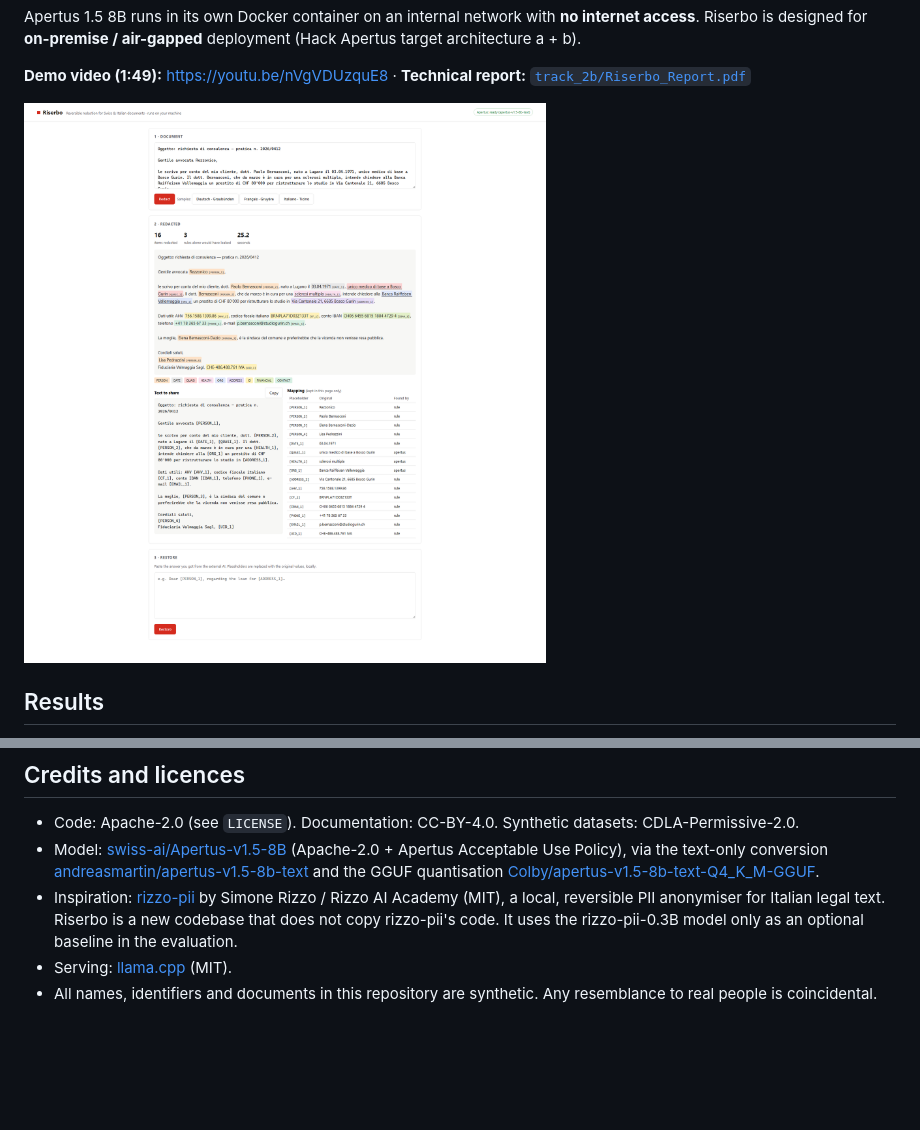
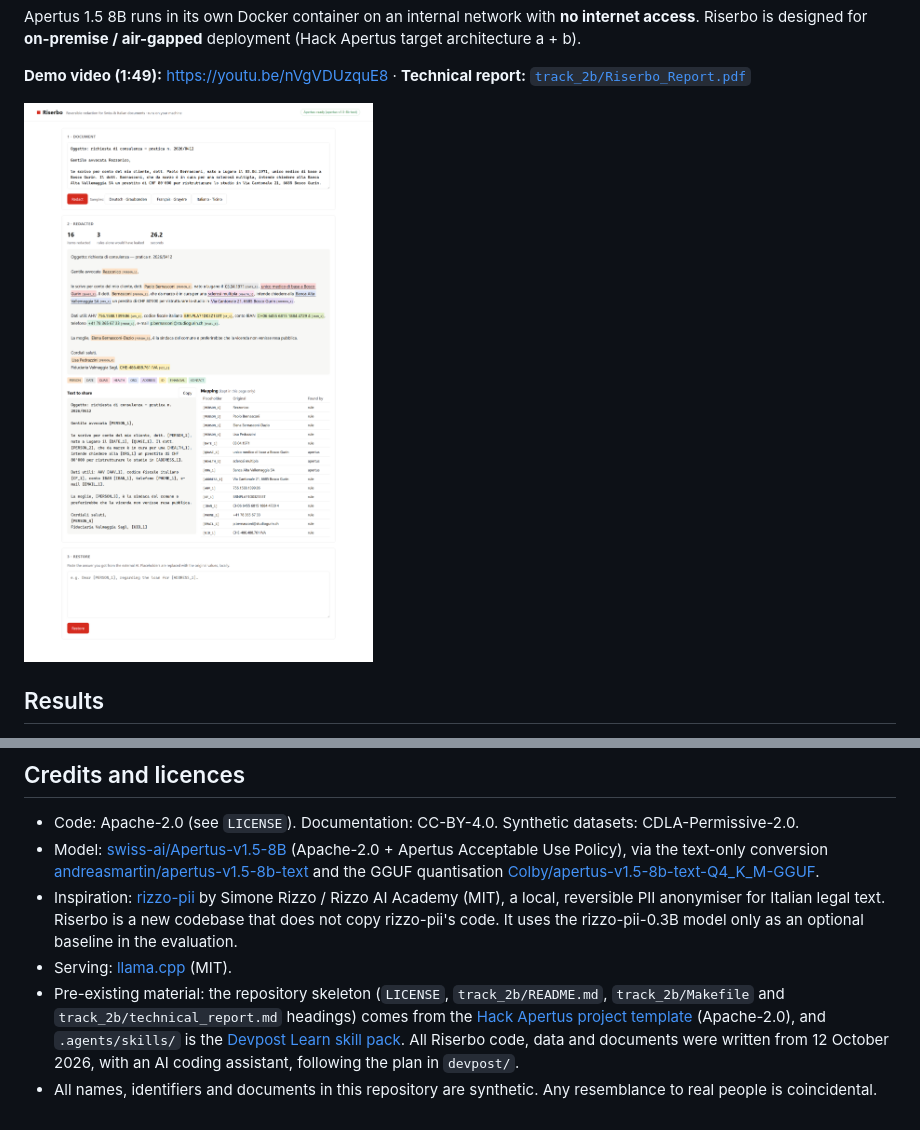
Before and after one commit to AliceMessi/riserbo, a Markdown page: README.md, 2 parts joined by grey strips. Rendered like a GitHub page; pictures changed too: track_2b/docs/screenshot-redact.png; blank space fills up the shorter version.

Commit message:
Use fictional organisations in the demo samples and disclose pre-existing material
The samples named a real bank, a real railway and a real e-mail provider;
they now use invented names. The README lists the template and skill pack
the repository started from.

Co-Authored-By: Claude Opus 5.5 <noreply@anthropic.com>

```diff
--- a/README.md
+++ b/README.md
@@ -77,4 +77,5 @@ devpost/             planning docs written with the Devpost Learn skill pack (sc
 - Model: [swiss-ai/Apertus-v1.5-8B](https://huggingface.co/swiss-ai/Apertus-v1.5-8B) (Apache-2.0 + Apertus Acceptable Use Policy), via the text-only conversion [andreasmartin/apertus-v1.5-8b-text](https://huggingface.co/andreasmartin/apertus-v1.5-8b-text) and the GGUF quantisation [Colby/apertus-v1.5-8b-text-Q4_K_M-GGUF](https://huggingface.co/Colby/apertus-v1.5-8b-text-Q4_K_M-GGUF).
 - Inspiration: [rizzo-pii](https://github.com/Rizzo-AI-Academy/rizzo-pii) by Simone Rizzo / Rizzo AI Academy (MIT), a local, reversible PII anonymiser for Italian legal text. Riserbo is a new codebase that does not copy rizzo-pii's code. It uses the rizzo-pii-0.3B model only as an optional baseline in the evaluation.
 - Serving: [llama.cpp](https://github.com/ggml-org/llama.cpp) (MIT).
+- Pre-existing material: the repository skeleton (`LICENSE`, `track_2b/README.md`, `track_2b/Makefile` and `track_2b/technical_report.md` headings) comes from the [Hack Apertus project template](https://github.com/HackApertus/project-template) (Apache-2.0), and `.agents/skills/` is the [Devpost Learn skill pack](https://github.com/challengepost/learn-ai-basics). All Riserbo code, data and documents were written from 12 October 2026, with an AI coding assistant, following the plan in `devpost/`.
 - All names, identifiers and documents in this repository are synthetic. Any resemblance to real people is coincidental.
```
Also changed, not shown: track_2b/docs/screenshot-restore.png, 3 other files.
